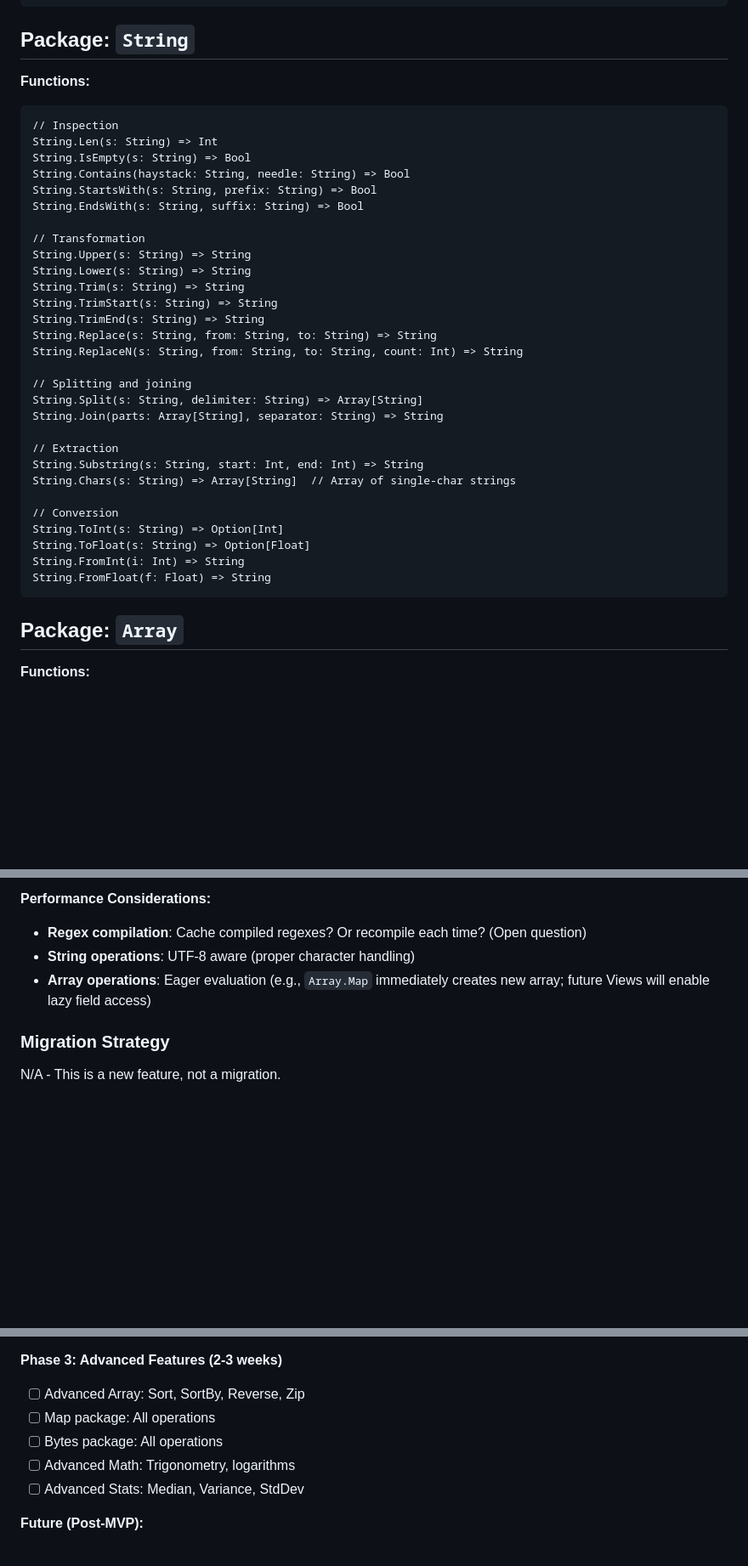
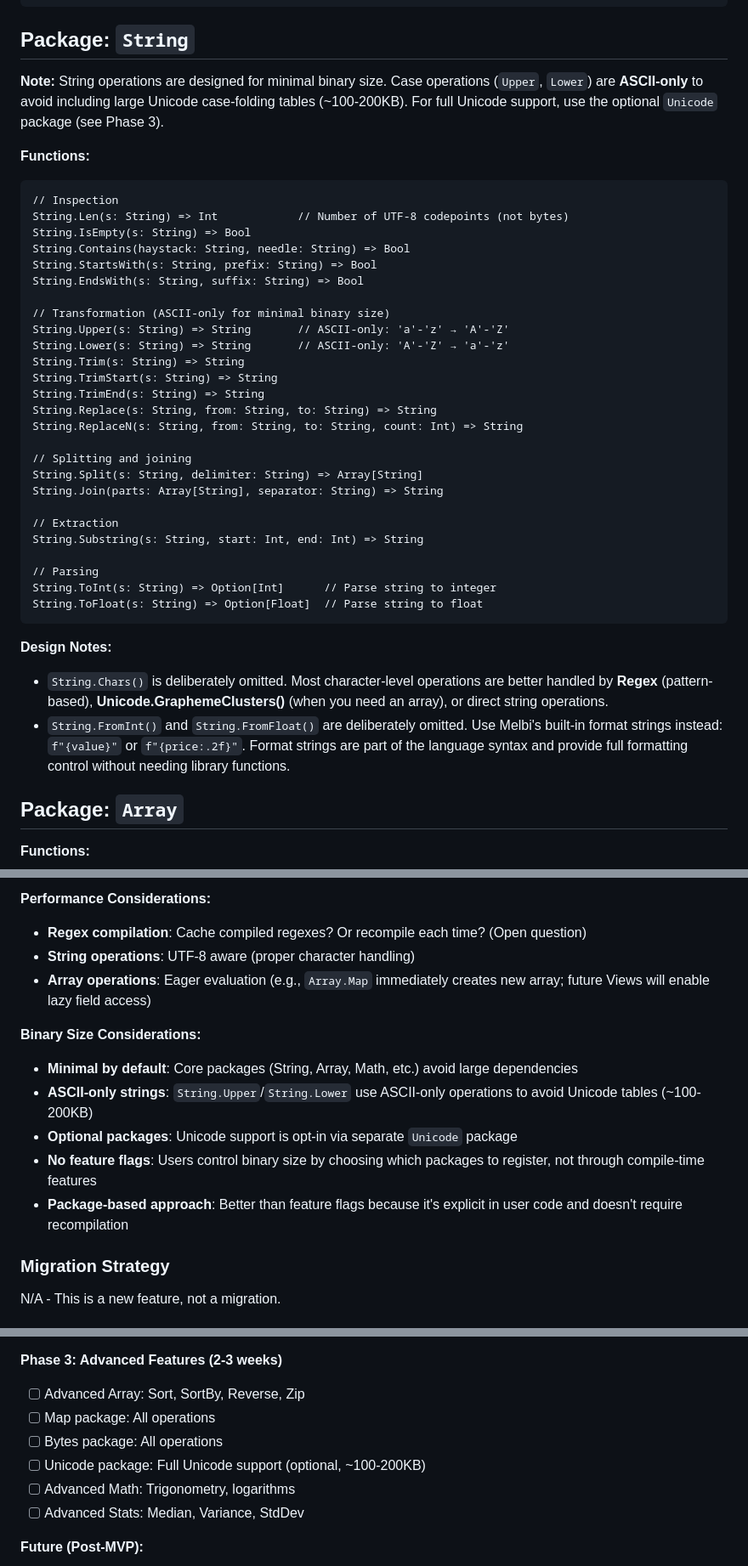
Before and after one commit to NiltonVolpato/melbi, a Markdown page: docs/design/standard-library.md, 3 parts joined by grey strips. Shown at 85% size. GitHub-like rendering; blank space fills up the shorter version.

````diff
--- a/docs/design/standard-library.md
+++ b/docs/design/standard-library.md
@@ -236,18 +243,20 @@ Math.Exp(x: Float) => Float      // e^x
 
 ## Package: `String`
 
+**Note:** String operations are designed for minimal binary size. Case operations (`Upper`, `Lower`) are **ASCII-only** to avoid including large Unicode case-folding tables (~100-200KB). For full Unicode support, use the optional `Unicode` package (see Phase 3).
+
 **Functions:**
 ```melbi
 // Inspection
-String.Len(s: String) => Int
+String.Len(s: String) => Int            // Number of UTF-8 codepoints (not bytes)
 String.IsEmpty(s: String) => Bool
 String.Contains(haystack: String, needle: String) => Bool
 String.StartsWith(s: String, prefix: String) => Bool
 String.EndsWith(s: String, suffix: String) => Bool
 
-// Transformation
-String.Upper(s: String) => String
-String.Lower(s: String) => String
+// Transformation (ASCII-only for minimal binary size)
+String.Upper(s: String) => String       // ASCII-only: 'a'-'z' → 'A'-'Z'
+String.Lower(s: String) => String       // ASCII-only: 'A'-'Z' → 'a'-'z'
 String.Trim(s: String) => String
 String.TrimStart(s: String) => String
 String.TrimEnd(s: String) => String
@@ -260,14 +269,15 @@ String.Join(parts: Array[String], separator: String) => String
 
 // Extraction
 String.Substring(s: String, start: Int, end: Int) => String
-String.Chars(s: String) => Array[String]  // Array of single-char strings
 
-// Conversion
-String.ToInt(s: String) => Option[Int]
-String.ToFloat(s: String) => Option[Float]
-String.FromInt(i: Int) => String
-String.FromFloat(f: Float) => String
+// Parsing
+String.ToInt(s: String) => Option[Int]      // Parse string to integer
+String.ToFloat(s: String) => Option[Float]  // Parse string to float
 ```
+
+**Design Notes:**
+- `String.Chars()` is deliberately omitted. Most character-level operations are better handled by **Regex** (pattern-based), **Unicode.GraphemeClusters()** (when you need an array), or direct string operations.
+- `String.FromInt()` and `String.FromFloat()` are deliberately omitted. Use Melbi's built-in format strings instead: `f"{value}"` or `f"{price:.2f}"`. Format strings are part of the language syntax and provide full formatting control without needing library functions.
 
 ## Package: `Array`
 
@@ -492,6 +535,13 @@ Standard library functions **MUST NOT panic**. Instead:
 - **String operations**: UTF-8 aware (proper character handling)
 - **Array operations**: Eager evaluation (e.g., `Array.Map` immediately creates new array; future Views will enable lazy field access)
 
+**Binary Size Considerations:**
+- **Minimal by default**: Core packages (String, Array, Math, etc.) avoid large dependencies
+- **ASCII-only strings**: `String.Upper`/`String.Lower` use ASCII-only operations to avoid Unicode tables (~100-200KB)
+- **Optional packages**: Unicode support is opt-in via separate `Unicode` package
+- **No feature flags**: Users control binary size by choosing which packages to register, not through compile-time features
+- **Package-based approach**: Better than feature flags because it's explicit in user code and doesn't require recompilation
+
 ### Migration Strategy
 
 N/A - This is a new feature, not a migration.
@@ -516,6 +566,7 @@ N/A - This is a new feature, not a migration.
 - [ ] Advanced Array: Sort, SortBy, Reverse, Zip
 - [ ] Map package: All operations
 - [ ] Bytes package: All operations
+- [ ] Unicode package: Full Unicode support (optional, ~100-200KB)
 - [ ] Advanced Math: Trigonometry, logarithms
 - [ ] Advanced Stats: Median, Variance, StdDev
 
````
Also changed, not shown: other parts of docs/design/standard-library.md (+44 -4 lines).
